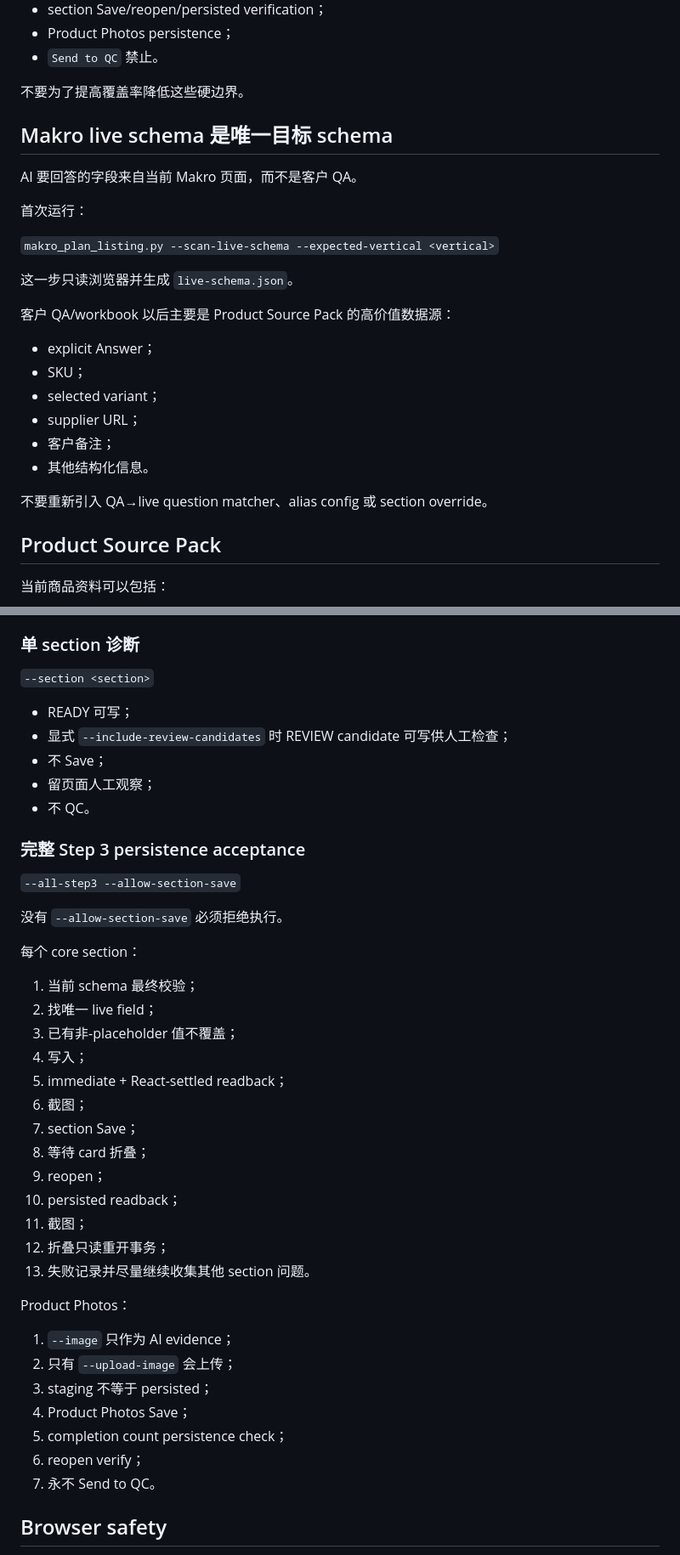
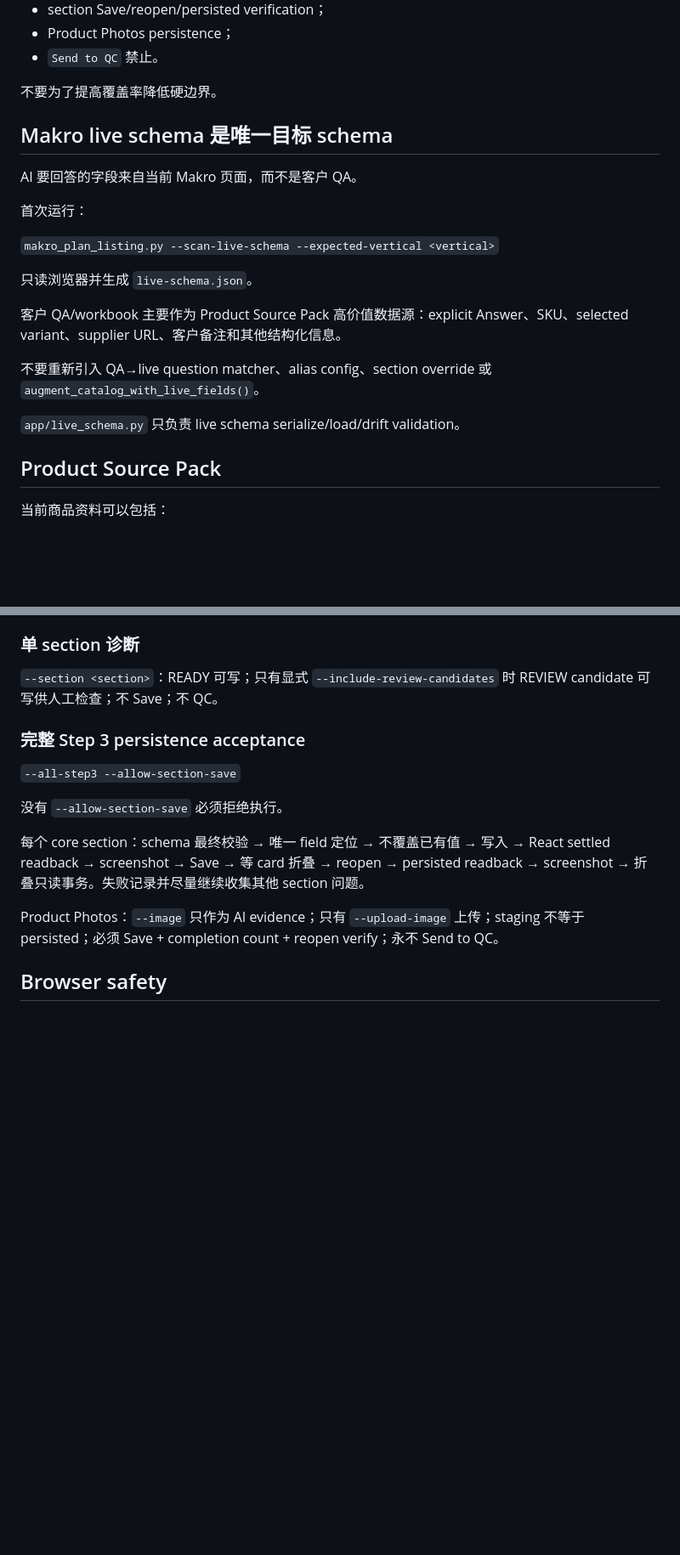
Before and after one commit to yuchenm1303-png/ecommerce-agent, a Markdown page: AGENTS.md, 2 parts joined by grey strips. Shown at 85% size. GitHub-like rendering; blank space fills up the shorter version.

```diff
--- a/AGENTS.md
+++ b/AGENTS.md
@@ -76,7 +76,7 @@ AI 是商品属性理解和决策的主导者。本地 Python 必须保持极弱
 - Product Photos persistence；
 - `Send to QC` 禁止。
 
-不要为了提高覆盖率降低这些硬边界。
+不要为了提高覆盖率降低硬边界。
 
 ## Makro live schema 是唯一目标 schema
 
@@ -86,18 +86,13 @@ AI 要回答的字段来自当前 Makro 页面，而不是客户 QA。
 
 `makro_plan_listing.py --scan-live-schema --expected-vertical <vertical>`
 
-这一步只读浏览器并生成 `live-schema.json`。
+只读浏览器并生成 `live-schema.json`。
 
-客户 QA/workbook 以后主要是 Product Source Pack 的高价值数据源：
+客户 QA/workbook 主要作为 Product Source Pack 高价值数据源：explicit Answer、SKU、selected variant、supplier URL、客户备注和其他结构化信息。
 
-- explicit Answer；
-- SKU；
-- selected variant；
-- supplier URL；
-- 客户备注；
-- 其他结构化信息。
+不要重新引入 QA→live question matcher、alias config、section override 或 `augment_catalog_with_live_fields()`。
 
-不要重新引入 QA→live question matcher、alias config 或 section override。
+`app/live_schema.py` 只负责 live schema serialize/load/drift validation。
 
 ## Product Source Pack
 
@@ -288,13 +285,7 @@ Seller-operated 字段只能来自明确：
 
 ### 单 section 诊断
 
-`--section <section>`
-
-- READY 可写；
-- 显式 `--include-review-candidates` 时 REVIEW candidate 可写供人工检查；
-- 不 Save；
-- 留页面人工观察；
-- 不 QC。
+`--section <section>`：READY 可写；只有显式 `--include-review-candidates` 时 REVIEW candidate 可写供人工检查；不 Save；不 QC。
 
 ### 完整 Step 3 persistence acceptance
 
@@ -302,31 +293,9 @@ Seller-operated 字段只能来自明确：
 
 没有 `--allow-section-save` 必须拒绝执行。
 
-每个 core section：
+每个 core section：schema 最终校验 → 唯一 field 定位 → 不覆盖已有值 → 写入 → React settled readback → screenshot → Save → 等 card 折叠 → reopen → persisted readback → screenshot → 折叠只读事务。失败记录并尽量继续收集其他 section 问题。
 
-1. 当前 schema 最终校验；
-2. 找唯一 live field；
-3. 已有非-placeholder 值不覆盖；
-4. 写入；
-5. immediate + React-settled readback；
-6. 截图；
-7. section Save；
-8. 等待 card 折叠；
-9. reopen；
-10. persisted readback；
-11. 截图；
-12. 折叠只读重开事务；
-13. 失败记录并尽量继续收集其他 section 问题。
-
-Product Photos：
-
-1. `--image` 只作为 AI evidence；
-2. 只有 `--upload-image` 会上传；
-3. staging 不等于 persisted；
-4. Product Photos Save；
-5. completion count persistence check；
-6. reopen verify；
-7. 永不 Send to QC。
+Product Photos：`--image` 只作为 AI evidence；只有 `--upload-image` 上传；staging 不等于 persisted；必须 Save + completion count + reopen verify；永不 Send to QC。
 
 ## Browser safety
 
```
Also changed, not shown: other parts of AGENTS.md (+82 -98 lines).
